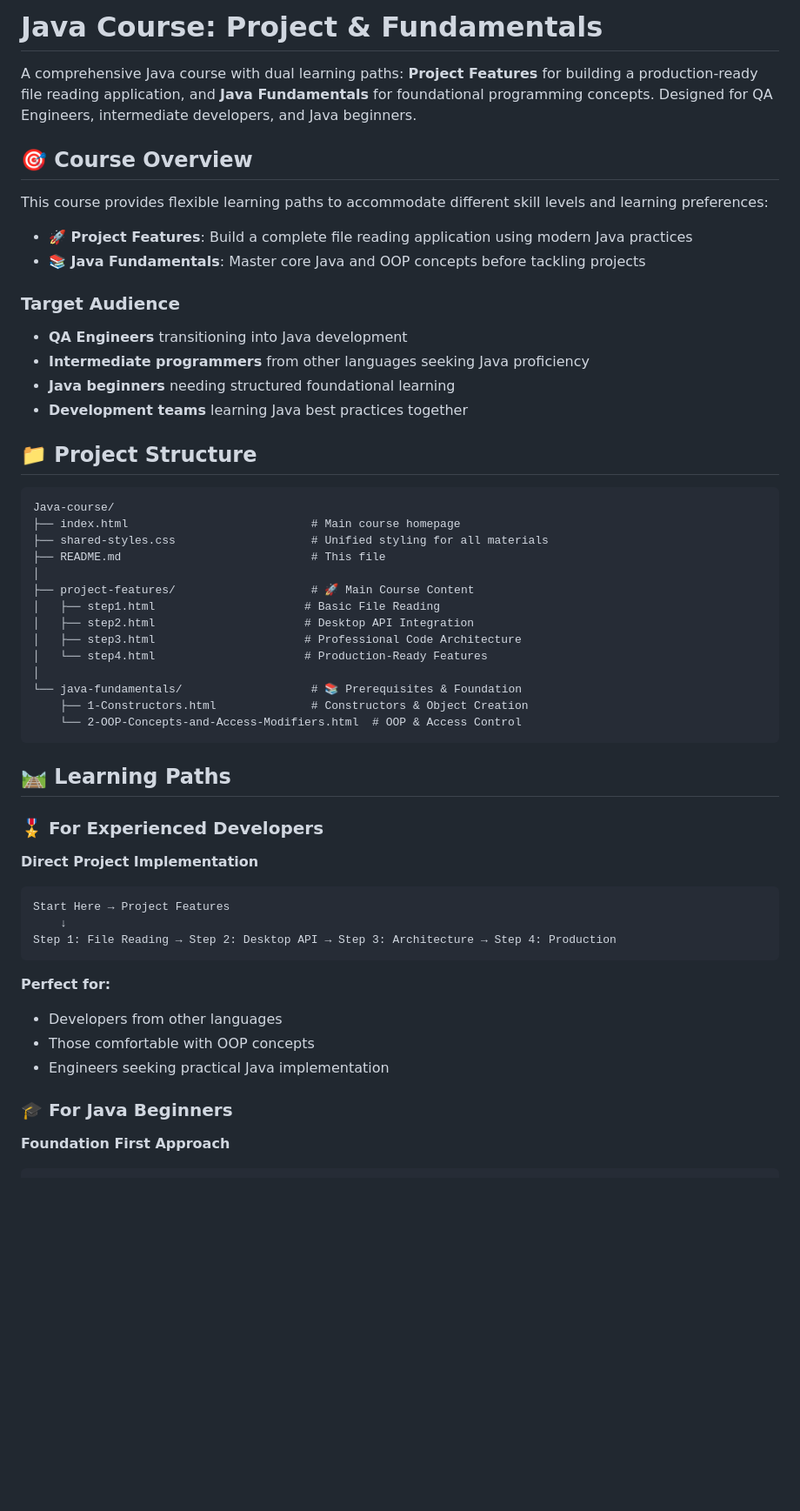
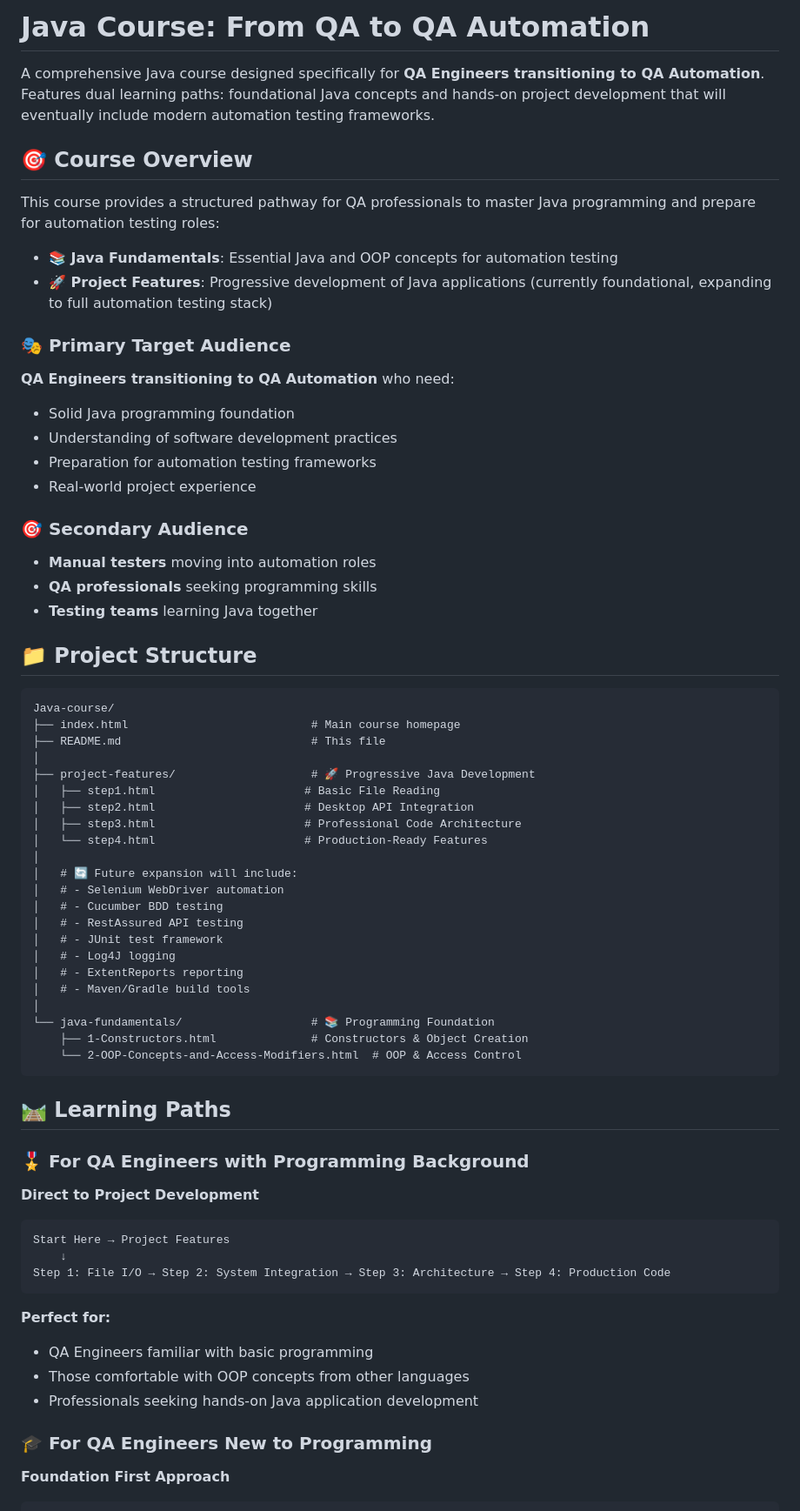
Before and after one commit to radu-tataru/Java-course, a Markdown page: README.md, the part around the change printed below. Shown: that part at 87% size. Drawn GitHub-style; blank space fills up the shorter version.

````diff
--- a/README.md
+++ b/README.md
@@ -1,56 +1,70 @@
-# Java Course: Project & Fundamentals
+# Java Course: From QA to QA Automation
 
-A comprehensive Java course with dual learning paths: **Project Features** for building a production-ready file reading application, and **Java Fundamentals** for foundational programming concepts. Designed for QA Engineers, intermediate developers, and Java beginners.
+A comprehensive Java course designed specifically for **QA Engineers transitioning to QA Automation**. Features dual learning paths: foundational Java concepts and hands-on project development that will eventually include modern automation testing frameworks.
 
 ## 🎯 Course Overview
 
-This course provides flexible learning paths to accommodate different skill levels and learning preferences:
+This course provides a structured pathway for QA professionals to master Java programming and prepare for automation testing roles:
 
-- **🚀 Project Features**: Build a complete file reading application using modern Java practices
-- **📚 Java Fundamentals**: Master core Java and OOP concepts before tackling projects
+- **📚 Java Fundamentals**: Essential Java and OOP concepts for automation testing
+- **🚀 Project Features**: Progressive development of Java applications (currently foundational, expanding to full automation testing stack)
 
-### Target Audience
-- **QA Engineers** transitioning into Java development
-- **Intermediate programmers** from other languages seeking Java proficiency
-- **Java beginners** needing structured foundational learning
-- **Development teams** learning Java best practices together
+### 🎭 Primary Target Audience
+**QA Engineers transitioning to QA Automation** who need:
+- Solid Java programming foundation
+- Understanding of software development practices
+- Preparation for automation testing frameworks
+- Real-world project experience
+
+### 🎯 Secondary Audience
+- **Manual testers** moving into automation roles
+- **QA professionals** seeking programming skills
+- **Testing teams** learning Java together
 
 ## 📁 Project Structure
 
 ```
 Java-course/
 ├── index.html                           # Main course homepage
-├── shared-styles.css                    # Unified styling for all materials
 ├── README.md                            # This file
 │
-├── project-features/                    # 🚀 Main Course Content
+├── project-features/                    # 🚀 Progressive Java Development
 │   ├── step1.html                      # Basic File Reading
 │   ├── step2.html                      # Desktop API Integration
 │   ├── step3.html                      # Professional Code Architecture
 │   └── step4.html                      # Production-Ready Features
 │
-└── java-fundamentals/                   # 📚 Prerequisites & Foundation
+│   # 🔄 Future expansion will include:
+│   # - Selenium WebDriver automation
+│   # - Cucumber BDD testing
+│   # - RestAssured API testing
+│   # - JUnit test framework
+│   # - Log4J logging
+│   # - ExtentReports reporting
+│   # - Maven/Gradle build tools
+│
+└── java-fundamentals/                   # 📚 Programming Foundation
     ├── 1-Constructors.html              # Constructors & Object Creation
     └── 2-OOP-Concepts-and-Access-Modifiers.html  # OOP & Access Control
 ```
 
 ## 🛤️ Learning Paths
 
-### 🎖️ For Experienced Developers
-**Direct Project Implementation**
+### 🎖️ For QA Engineers with Programming Background
+**Direct to Project Development**
 
 ```
 Start Here → Project Features
     ↓
-Step 1: File Reading → Step 2: Desktop API → Step 3: Architecture → Step 4: Production
+Step 1: File I/O → Step 2: System Integration → Step 3: Architecture → Step 4: Production Code
 ```
 
 **Perfect for:**
-- Developers from other languages
-- Those comfortable with OOP concepts
-- Engineers seeking practical Java implementation
+- QA Engineers familiar with basic programming
+- Those comfortable with OOP concepts from other languages
+- Professionals seeking hands-on Java application development
 
-### 🎓 For Java Beginners
+### 🎓 For QA Engineers New to Programming
 **Foundation First Approach**
 
 ```
````
Also changed, not shown: other parts of README.md (+95 -110 lines).
